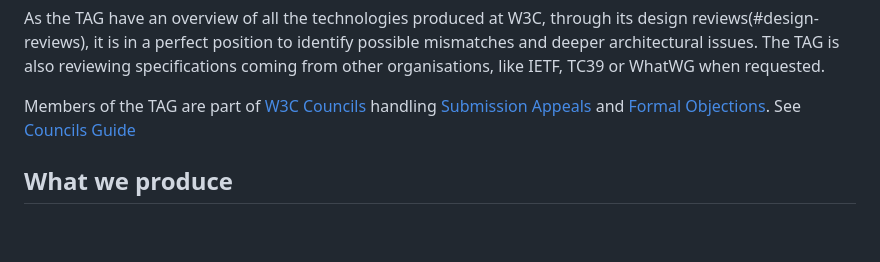
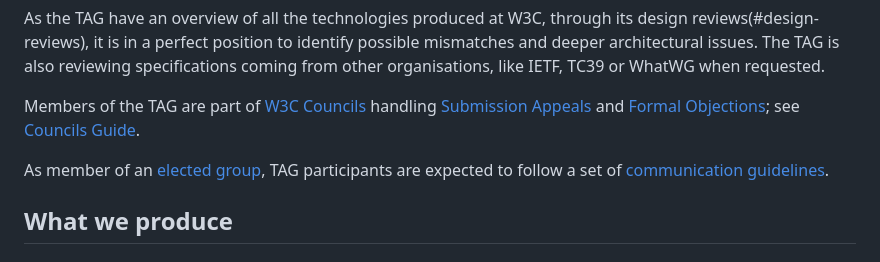
Before and after one commit to w3ctag/process, a Markdown page: guide-for-tag-members.md, the part around the change. Drawn GitHub-style; blank space fills up the shorter version.

Commit message:
add entry about communication guideline (#38)
Co-authored-by: Martin Thomson <mt@lowentropy.net>

```diff
--- a/guide-for-tag-members.md
+++ b/guide-for-tag-members.md
@@ -26,7 +26,9 @@ To achieve that, the TAG produce several kinds of work, as outlined below:
 As the TAG have an overview of all the technologies produced at W3C, through its design reviews(#design-reviews), it is in a perfect position to identify possible mismatches and deeper architectural issues.
 The TAG is also reviewing specifications coming from other organisations, like IETF, TC39 or WhatWG when requested.
 
-Members of the TAG are part of [W3C Councils](https://www.w3.org/policies/process/#w3c-council) handling [Submission Appeals](https://www.w3.org/policies/process/#SubmissionNo) and [Formal Objections](https://www.w3.org/policies/process/#FormalObjection). See [Councils Guide](https://www.w3.org/guide/council/council.html)
+Members of the TAG are part of [W3C Councils](https://www.w3.org/policies/process/#w3c-council) handling [Submission Appeals](https://www.w3.org/policies/process/#SubmissionNo) and [Formal Objections](https://www.w3.org/policies/process/#FormalObjection); see [Councils Guide](https://www.w3.org/guide/council/council.html).
+
+As member of an [elected group](https://www.w3.org/policies/process/#elected-groups), TAG participants are expected to follow a set of [communication guidelines](https://www.w3.org/guide/other/elected-body-communication-guidelines.html).
 
 ## What we produce
 
```
